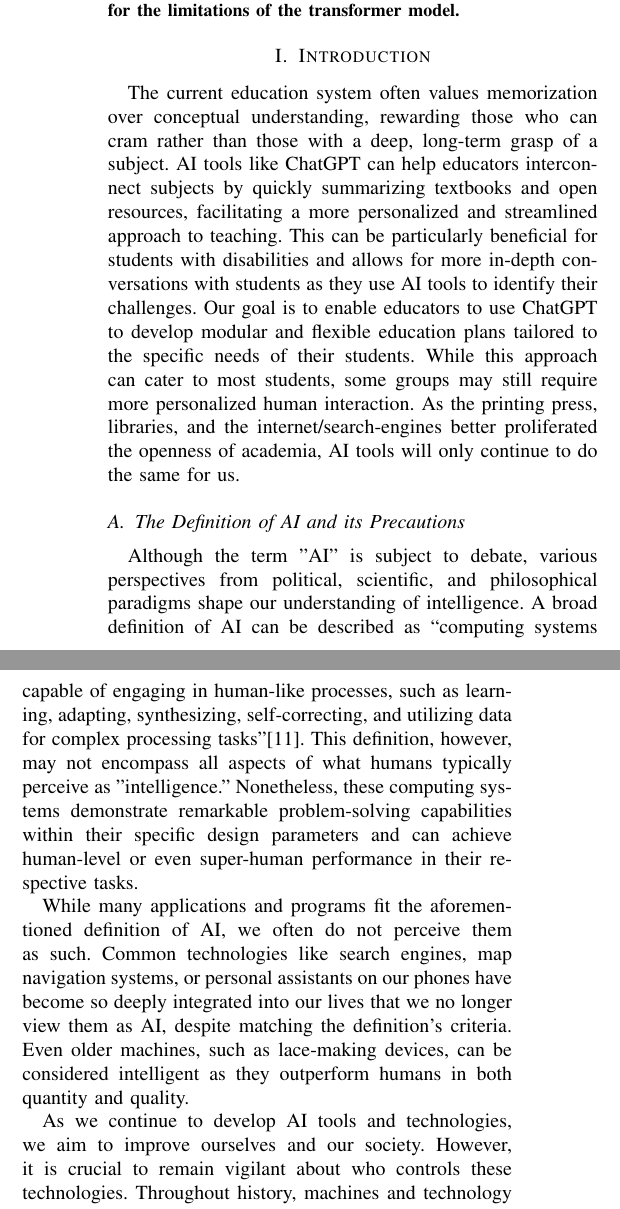
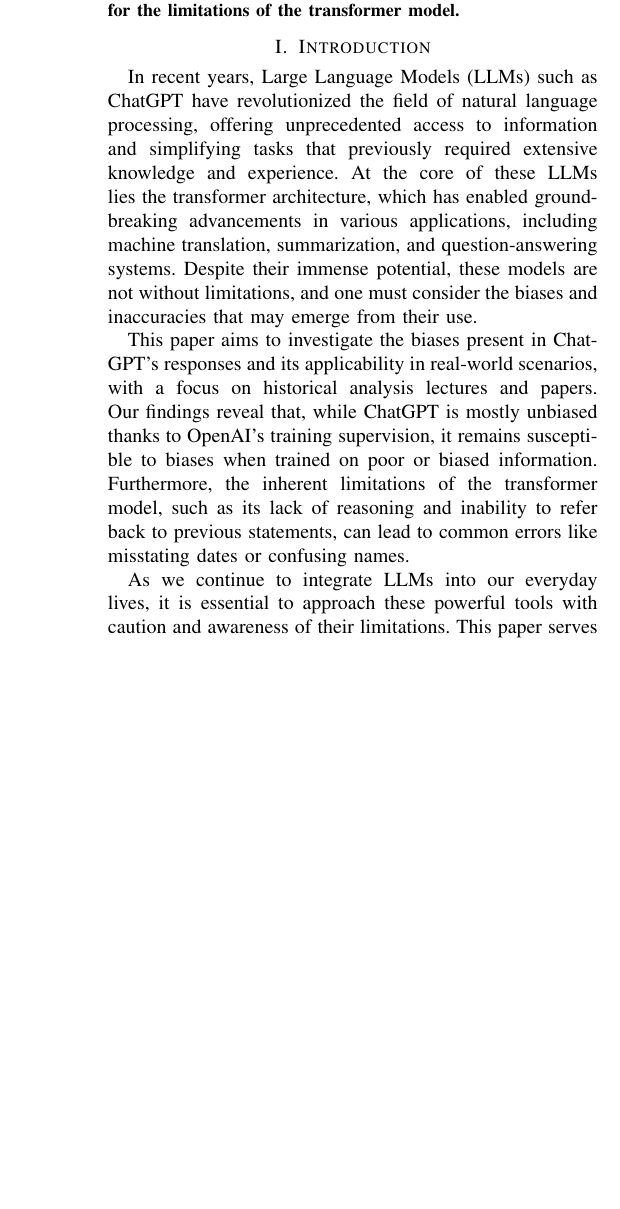
Before and after one commit to romero-kenny/chat_gpt_essay, a LaTeX paper (gpt_essay.tex): two parts of the columns of page 1 of 9 before the commit and part of one column of page 1 of 9 after it, the two joined at a grey line, cut so that both start at the same text, the shorter picture padded with empty space. Compiled offline with pdfLaTeX.

Commit message:
updated the introudction

```diff
--- a/gpt_essay.tex
+++ b/gpt_essay.tex
@@ -16,28 +16,19 @@ Exploring Biases in ChatGPT Responses and Its Application in Real-World Scenario
 \begin{document}
     \maketitle
     \begin{abstract}
-        ChatGPT is a Large Language Model(LLM) that is capable of providing information based on the information it was fed. Similar to a search engine, ChatGPT is proven to be useful for common tasks that previously would take an experienced web-surfer more time to find and understand. This accessibility to information has proven to be a major factor in the success of ChatGPT, and other LLMs. However, due to this usability and accessibility people can overlook the biases and information ChatGPT thinks it knows. This paper explores the biases in the ChatGPT response and its application in real-world scenarios, specifically for Historical analysis lectures/papers. Through our findings we discovered that ChatGPT is mostly unbiased, thanks to the efforts of the OpenAI team and the training supervision they used. We also discovered based on the information it was fed that ChatGPT can be biased if trained with poor information or bias information as well. Not only that, but due to its lack of reason and ability to look back at what it wrote it is unable to fully comprehend what it is saying. Thus, common errors like misspeaking on dates or confusing different people names are a fairly common occurrence. Like searching the web, one must still be cautious and careful when using ChatGPT for information, not only for it's knowlege cut-off date, but also for the limitations of the transformer model.
+        ChatGPT is a Large Language Model(LLM) that is capable of providing information based on the information it was fed. Similar to a search engine, ChatGPT is proven to be useful for common tasks that previously would take an experienced web-surfer more time to find and understand. This accessibility to information has proven to be a major factor in the success of ChatGPT, and other LLMs. However, due to this usability and accessibility people can overlook the biases and information ChatGPT thinks it knows. This paper explores the biases in the ChatGPT response and its application in real-world scenarios, specifically for Historical analysis lectures/papers. Through our findings we discovered that ChatGPT is mostly unbiased, thanks to the efforts of the OpenAI team and the training supervision they used. We also discovered based on the information it was fed that ChatGPT can be biased if trained with poor information or bias information as well. Not only that, but due to its lack of reason and ability to look back at what it wrote it is unable to fully comprehend what it is saying. Thus, common errors like misspeaking on dates or confusing different people names are a fairly common occurrence. Like searching the web, one must still be cautious and careful when using ChatGPT for information, not only for its knowledge cut-off date, but also for the limitations of the transformer model.
     \end{abstract}
 
     \section{Introduction}
-        The current education system often values memorization over conceptual understanding, rewarding those who can cram rather than those with a deep, long-term grasp of a subject. AI tools like ChatGPT can help educators interconnect subjects by quickly summarizing textbooks and open resources, facilitating a more personalized and streamlined approach to teaching. This can be particularly beneficial for students with disabilities and allows for more in-depth conversations with students as they use AI tools to identify their challenges. Our goal is to enable educators to use ChatGPT to develop modular and flexible education plans tailored to the specific needs of their students. While this approach can cater to most students, some groups may still require more personalized human interaction. As the printing press, libraries, and the internet/search-engines better proliferated the openness of academia, AI tools will only continue to do the same for us.
+    In recent years, Large Language Models (LLMs) such as ChatGPT have revolutionized the field of natural language processing, offering unprecedented access to information and simplifying tasks that previously required extensive knowledge and experience. At the core of these LLMs lies the transformer architecture, which has enabled groundbreaking advancements in various applications, including machine translation, summarization, and question-answering systems. Despite their immense potential, these models are not without limitations, and one must consider the biases and inaccuracies that may emerge from their use.
 
-    \subsection{The Definition of AI and its Precautions}
-        Although the term "AI" is subject to debate, various perspectives from political, scientific, and philosophical paradigms shape our understanding of intelligence. A broad definition of AI can be described as
-        \enquote{computing systems capable of engaging in human-like processes, such as learning, adapting, synthesizing, self-correcting, and utilizing data for complex processing tasks}\cite{popenici2017}.
-        This definition, however, may not encompass all aspects of what humans typically perceive as "intelligence." Nonetheless, these computing systems demonstrate remarkable problem-solving capabilities within their specific design parameters and can achieve human-level or even super-human performance in their respective tasks.
+    This paper aims to investigate the biases present in ChatGPT's responses and its applicability in real-world scenarios, with a focus on historical analysis lectures and papers. Our findings reveal that, while ChatGPT is mostly unbiased thanks to OpenAI's training supervision, it remains susceptible to biases when trained on poor or biased information. Furthermore, the inherent limitations of the transformer model, such as its lack of reasoning and inability to refer back to previous statements, can lead to common errors like misstating dates or confusing names.
 
-        While many applications and programs fit the aforementioned definition of AI, we often do not perceive them as such. Common technologies like search engines, map navigation systems, or personal assistants on our phones have become so deeply integrated into our lives that we no longer view them as AI, despite matching the definition's criteria. Even older machines, such as lace-making devices, can be considered intelligent as they outperform humans in both quantity and quality.
+    As we continue to integrate LLMs into our everyday lives, it is essential to approach these powerful tools with caution and awareness of their limitations. This paper serves as a starting point for understanding the potential biases in ChatGPT and the implications of using transformers in real-world applications, ultimately emphasizing the importance of human discernment and critical thinking in evaluating the information generated by these models.
+    \section{PRIOR RESEARCH SUMMARIES}
+    \subsection{PROMPTING GPT-3 TO BE RELIABLE BY CHENGLEI SI, ZHE GAN, ZHENGYUAN YANG, SHUOHANG WANG, JIANFENG WANG, JORDAN BOYD-GRABER, AND LIJUAN WANG}
 
-        As we continue to develop AI tools and technologies, we aim to improve ourselves and our society. However, it is crucial to remain vigilant about who controls these technologies. Throughout history, machines and technology have sometimes been used to widen the socio-economic gap, reinforcing the power of the upper classes. The Industrial Revolution, for example, led to increased wealth but also created poor working conditions for lower-income laborers. Similarly, nuclear fission has been the source of devastating consequences, yet it also has the potential to provide sustainable energy and medical treatments.
-
-        As we embrace AI, we must scrutinize it thoroughly. AI systems, being man-made creations, can inadvertently incorporate biases and ideologies into their algorithms. In this era of rapid technological advancement, it is more important than ever to foster trust in one another and delve deeper into humanism, ensuring that we use AI responsibly and ethically for the betterment of all.
-
-        \section{PRIOR RESEARCH SUMMARIES}
-
-        \subsection{PROMPTING GPT-3 TO BE RELIABLE BY CHENGLEI SI, ZHE GAN, ZHENGYUAN YANG, SHUOHANG WANG, JIANFENG WANG, JORDAN BOYD-GRABER, AND LIJUAN WANG}
-
-        The research paper Prompting GPT-3 to be more reliable presents a novel approach to improve the reliability of GPT-3 language mode using reliability prompts. The strength of this approach is that it provides a practical and effective solution to address some of the limitations and concerns associated with the use of GPT-3, such as generation of biased or unreliable responses. By incorporating reliability prompts into the engineering process, GPT-3 can be made more suitable for a wider range of applications where accuracy and reliability are critical.
+    The research paper Prompting GPT-3 to be more reliable presents a novel approach to improve the reliability of GPT-3 language mode using reliability prompts. The strength of this approach is that it provides a practical and effective solution to address some of the limitations and concerns associated with the use of GPT-3, such as generation of biased or unreliable responses. By incorporating reliability prompts into the engineering process, GPT-3 can be made more suitable for a wider range of applications where accuracy and reliability are critical.
 	Another strength of this research paper is that it provides a set of guidelines for creating reliability prompts, which could help researchers and developers in designing prompts that explicitly address potential biases or errors in the task. The authors evaluation of the approach on a range of tasks and the demonstration of significant improvements in the reliability and quality of the generated text also support the strength of their approach.
 	The main weakness of the approach is that it relies on human-created prompts, which may not capture all potential sources of bias or error in input data. The author acknowledges this limitation and suggests that future research could explore the use of automated techniques to generate reliability prompts. Additionally, the approach presented in the paper may require additional computing resources to execute, which could limit its practical applicability in some contexts.
 	Overall, the approach presented in the paper provides a promising way to address some of the limitations and concerns associated with the use of GPT-3. This study’s results could inform the development and strategies for the use of AI in educational settings, and the approach has the potential to make GPT-3 more reliable and suitable for a wider range of applications.
```
Also changed, not shown: references.bib (+6 -0 lines), gpt_essay.pdf, gpt_essay.tex (15 more changed lines).
